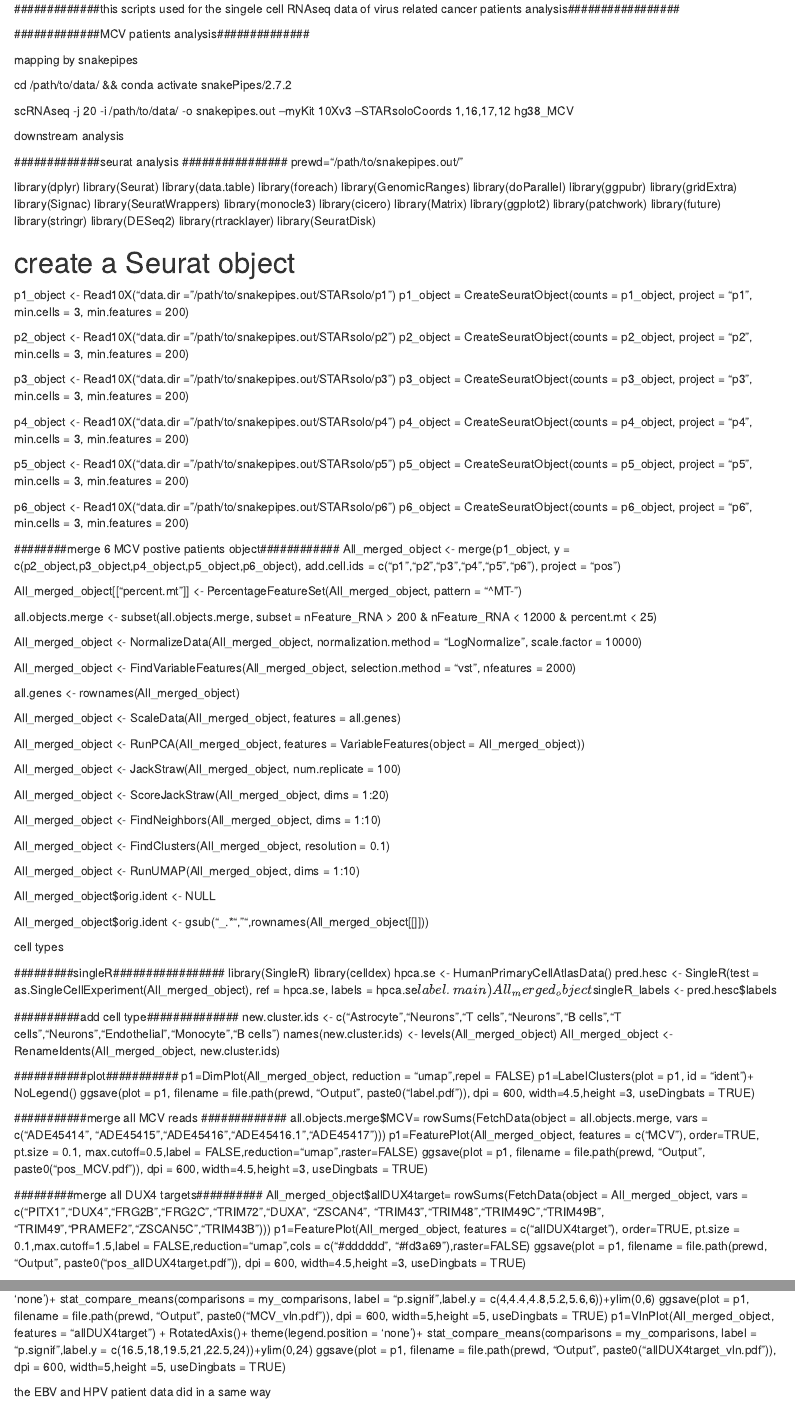
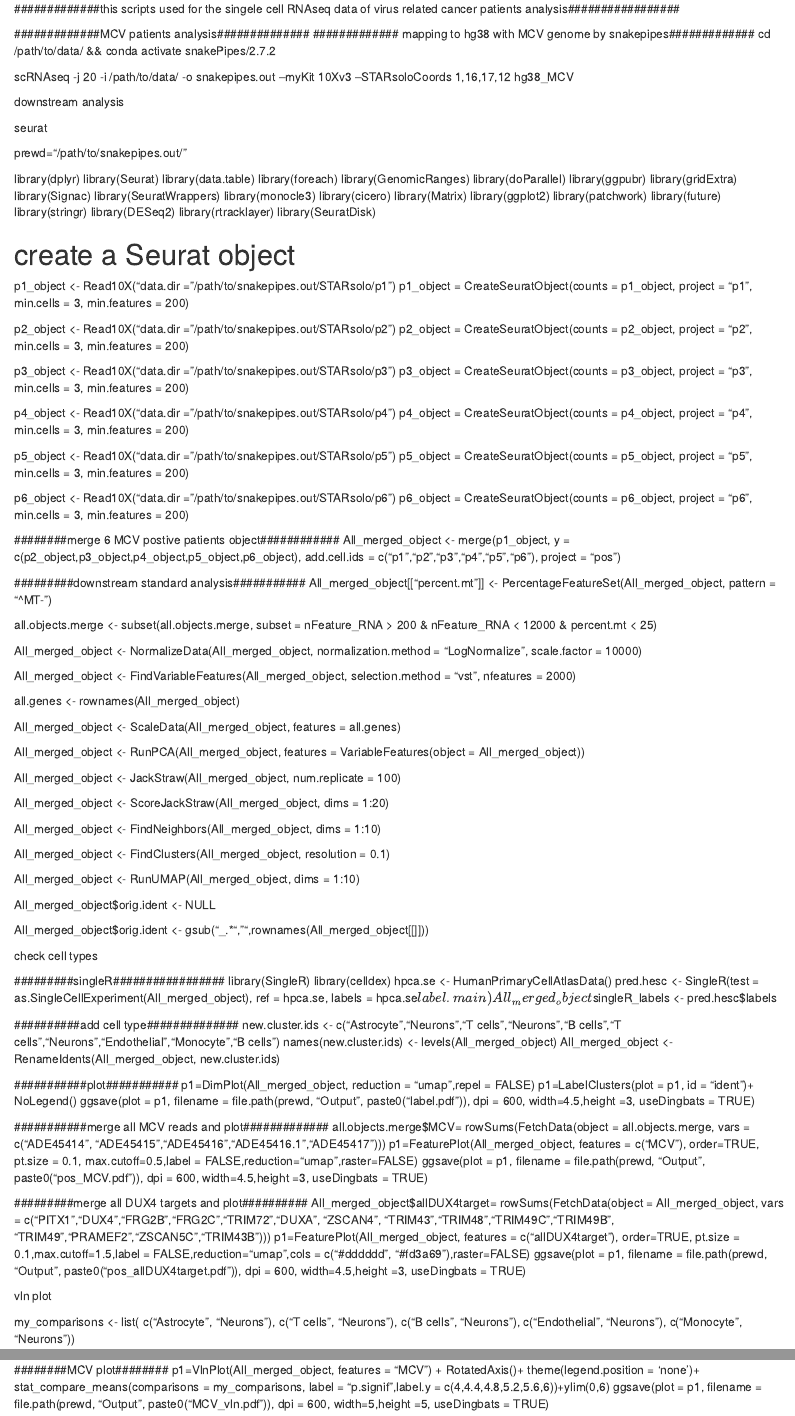
Before and after one commit to jiangtan01/Herpesviruses-mimic-zygotic-genome-activation, an R Markdown document (scripts/scRNA-seq analysis.rmd): the page in a window 1100 px wide, from its top, and a second part further down, joined at a grey line. Rendered offline with R 4.5, knitr and Pandoc, with nearby package versions.

Commit message:
Update scRNA-seq analysis.rmd

```diff
--- a/scripts/scRNA-seq analysis.rmd
+++ b/scripts/scRNA-seq analysis.rmd
@@ -1,15 +1,13 @@
 #############this scripts used for the singele cell RNAseq data of virus related cancer patients analysis#################
 
 #############MCV patients analysis##############
-
-############# mapping by snakepipes#############
+############# mapping to hg38 with MCV genome by snakepipes#############
 cd /path/to/data/ && conda activate snakePipes/2.7.2
 
 scRNAseq -j 20 -i /path/to/data/ -o snakepipes.out --myKit 10Xv3 --STARsoloCoords 1,16,17,12 hg38_MCV
 
-########### downstream analysis##############
-
-#############seurat analysis ################
+########### downstream analysis ##############
+############# seurat ################
 prewd="/path/to/snakepipes.out/"
 
 library(dplyr)
@@ -55,6 +53,7 @@ p6_object = CreateSeuratObject(counts = p6_object, project = "p6", min.cells = 3
 ########merge 6 MCV postive patients object############
 All_merged_object <- merge(p1_object, y = c(p2_object,p3_object,p4_object,p5_object,p6_object), add.cell.ids = c("p1","p2","p3","p4","p5","p6"), project = "pos")
 
+#########downstream standard analysis###########
 All_merged_object[["percent.mt"]] <- PercentageFeatureSet(All_merged_object, pattern = "^MT-")
 
 all.objects.merge <- subset(all.objects.merge, subset = nFeature_RNA > 200 & nFeature_RNA < 12000 & percent.mt < 25)
@@ -83,7 +82,7 @@ All_merged_object$orig.ident <- NULL
 
 All_merged_object$orig.ident <- gsub("_.*","",rownames(All_merged_object[[]]))
 
-######### cell types#########
+######### check cell types#########
 #########singleR#################
 library(SingleR)
 library(celldex)
@@ -101,17 +100,19 @@ p1=DimPlot(All_merged_object, reduction = "umap",repel = FALSE)
 p1=LabelClusters(plot = p1, id = "ident")+ NoLegend()
 ggsave(plot = p1, filename = file.path(prewd, "Output", paste0("label.pdf")), dpi = 600, width=4.5,height =3, useDingbats = TRUE)
 
-###########merge all MCV reads #############
+###########merge all MCV reads and plot#############
 all.objects.merge$MCV= rowSums(FetchData(object = all.objects.merge, vars = c("ADE45414", "ADE45415","ADE45416","ADE45416.1","ADE45417")))
 p1=FeaturePlot(All_merged_object, features = c("MCV"), order=TRUE, pt.size = 0.1, max.cutoff=0.5,label = FALSE,reduction="umap",raster=FALSE)
 ggsave(plot = p1, filename = file.path(prewd, "Output", paste0("pos_MCV.pdf")), dpi = 600, width=4.5,height =3, useDingbats = TRUE)
 
-#########merge all DUX4 targets##########
+#########merge all DUX4 targets and plot##########
 All_merged_object$allDUX4target= rowSums(FetchData(object = All_merged_object, vars = c("PITX1","DUX4","FRG2B","FRG2C","TRIM72","DUXA", "ZSCAN4", "TRIM43","TRIM48","TRIM49C","TRIM49B", "TRIM49","PRAMEF2","ZSCAN5C","TRIM43B")))
 p1=FeaturePlot(All_merged_object, features = c("allDUX4target"), order=TRUE, pt.size = 0.1,max.cutoff=1.5,label = FALSE,reduction="umap",cols = c("#dddddd", "#fd3a69"),raster=FALSE)
 ggsave(plot = p1, filename = file.path(prewd, "Output", paste0("pos_allDUX4target.pdf")), dpi = 600, width=4.5,height =3, useDingbats = TRUE)
 
-########patient vln plot##########
+######## vln plot##########
 my_comparisons <- list( c("Astrocyte", "Neurons"), c("T cells", "Neurons"), c("B cells", "Neurons"), c("Endothelial", "Neurons"), c("Monocyte", "Neurons"))
+
+########MCV plot########
 p1=VlnPlot(All_merged_object, features = "MCV") + RotatedAxis()+ theme(legend.position = 'none')+  stat_compare_means(comparisons = my_comparisons, label = "p.signif",label.y = c(4,4.4,4.8,5.2,5.6,6))+ylim(0,6)
 ggsave(plot = p1, filename = file.path(prewd, "Output", paste0("MCV_vln.pdf")), dpi = 600, width=5,height =5, useDingbats = TRUE)
```
Also changed, not shown: scripts/scRNA-seq analysis.rmd (2 more changed lines).
